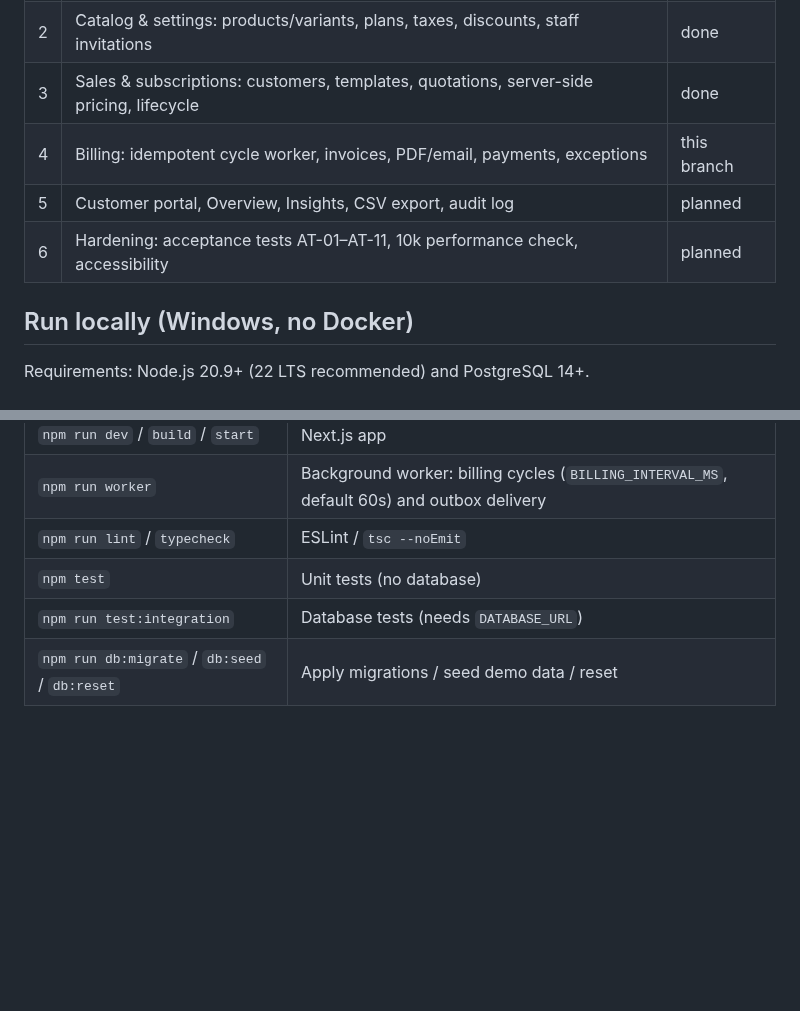
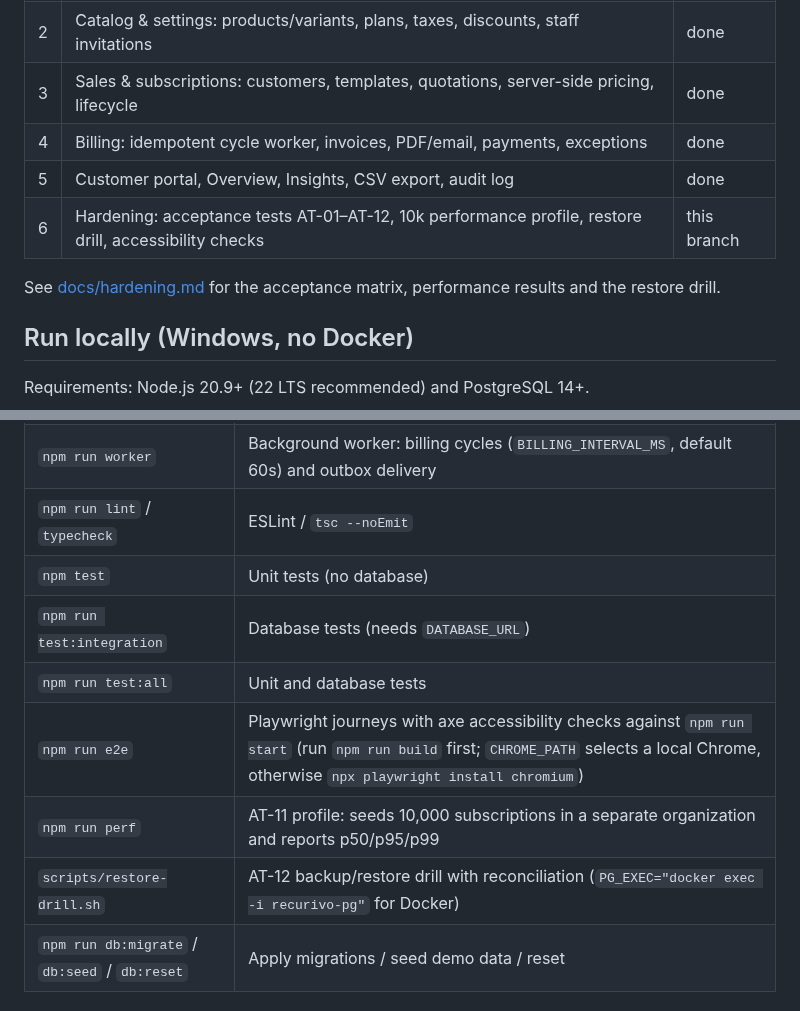
Before and after one commit to bharathkrishna0/Recurivo-Unified-Subscription-Revenue-Management-Platform, a Markdown page: README.md, 2 parts joined by grey strips. GitHub-like rendering; blank space fills up the shorter version.

```diff
--- a/README.md
+++ b/README.md
@@ -13,9 +13,11 @@ Delivered milestone by milestone, one pull request each:
 | 1 | Foundations: schema, design system, AppShell, auth/RBAC, outbox worker, seed, CI | done |
 | 2 | Catalog & settings: products/variants, plans, taxes, discounts, staff invitations | done |
 | 3 | Sales & subscriptions: customers, templates, quotations, server-side pricing, lifecycle | done |
-| 4 | Billing: idempotent cycle worker, invoices, PDF/email, payments, exceptions | this branch |
-| 5 | Customer portal, Overview, Insights, CSV export, audit log | planned |
-| 6 | Hardening: acceptance tests AT-01–AT-11, 10k performance check, accessibility | planned |
+| 4 | Billing: idempotent cycle worker, invoices, PDF/email, payments, exceptions | done |
+| 5 | Customer portal, Overview, Insights, CSV export, audit log | done |
+| 6 | Hardening: acceptance tests AT-01–AT-12, 10k performance profile, restore drill, accessibility checks | this branch |
+
+See [docs/hardening.md](docs/hardening.md) for the acceptance matrix, performance results and the restore drill.
 
 ## Run locally (Windows, no Docker)
 
@@ -68,6 +88,10 @@ With `MAIL_TRANSPORT=sandbox`, emails such as password-reset links are stored in
 | `npm run lint` / `typecheck` | ESLint / `tsc --noEmit` |
 | `npm test` | Unit tests (no database) |
 | `npm run test:integration` | Database tests (needs `DATABASE_URL`) |
+| `npm run test:all` | Unit and database tests |
+| `npm run e2e` | Playwright journeys with axe accessibility checks against `npm run start` (run `npm run build` first; `CHROME_PATH` selects a local Chrome, otherwise `npx playwright install chromium`) |
+| `npm run perf` | AT-11 profile: seeds 10,000 subscriptions in a separate organization and reports p50/p95/p99 |
+| `scripts/restore-drill.sh` | AT-12 backup/restore drill with reconciliation (`PG_EXEC="docker exec -i recurivo-pg"` for Docker) |
 | `npm run db:migrate` / `db:seed` / `db:reset` | Apply migrations / seed demo data / reset |
 
 ## Design decisions
```
Also changed, not shown: other parts of README.md (+18 -0 lines), docs/hardening.md (added, +89 -0 lines), docs/screenshots/insights.png (added), docs/screenshots/invoices.png (added), docs/screenshots/overview.png (added), docs/screenshots/portal.png (added), docs/screenshots/subscriptions.png (added), 3 other files.
